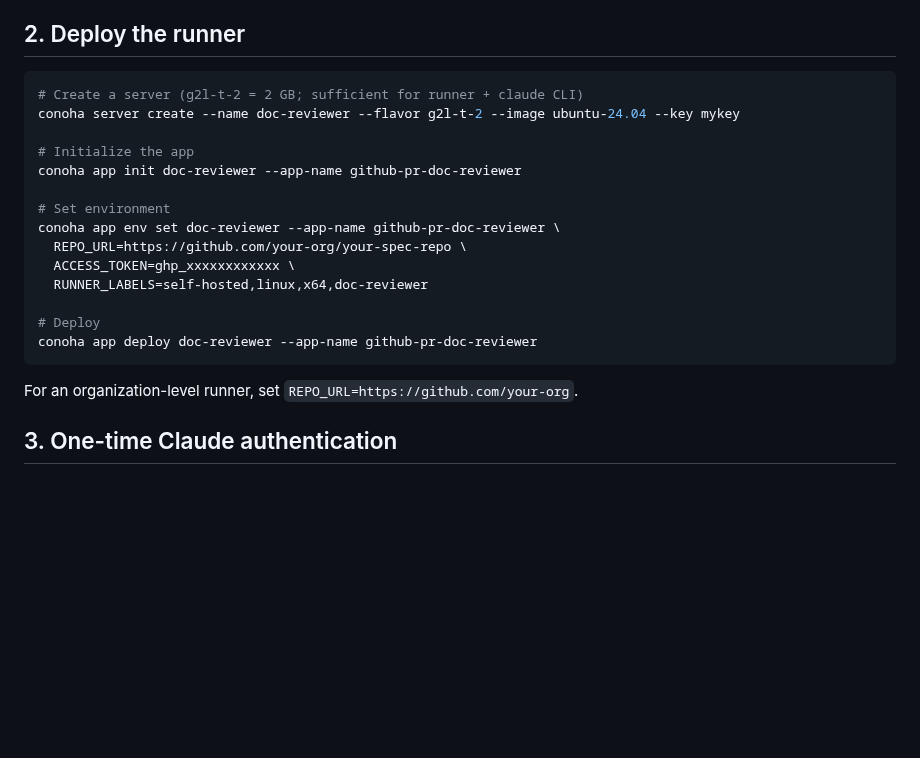
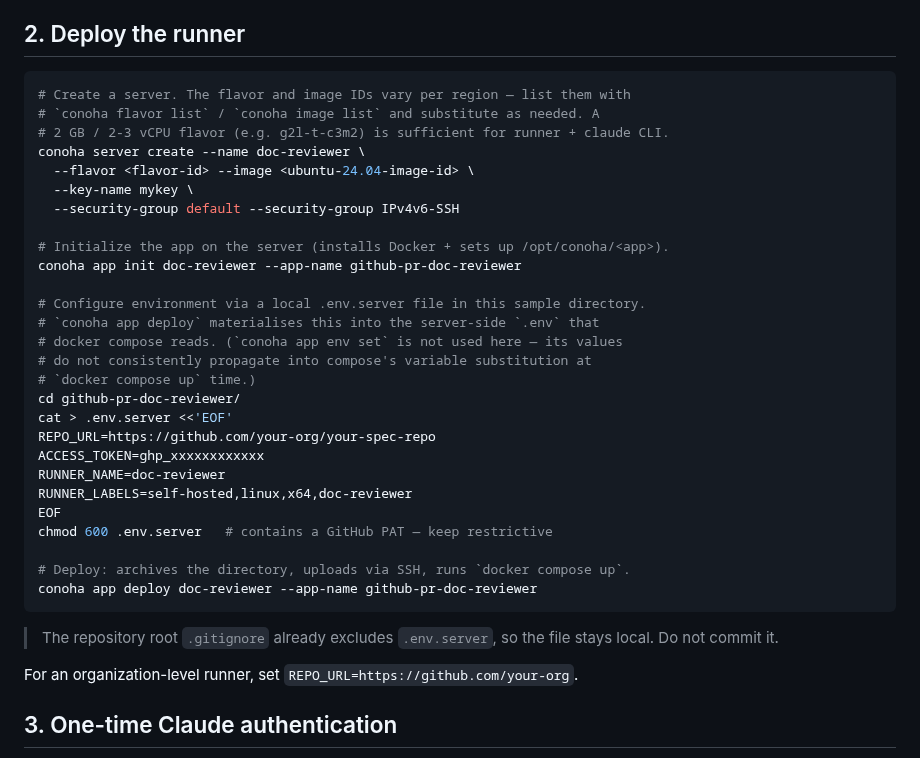
Before and after one commit to crowdy/conoha-cli-app-samples, a Markdown page: github-pr-doc-reviewer/docs/setup.md, the part around the change. Drawn GitHub-style; blank space fills up the shorter version.

Commit message:
docs(github-pr-doc-reviewer): use .env.server for runner configuration
The setup guide instructed `conoha app env set` to configure REPO_URL,
ACCESS_TOKEN, and RUNNER_LABELS. In practice those values do not reach
docker compose's variable substitution at `docker compose up` time on a
freshly deployed VPS — compose warns

  The "REPO_URL" variable is not set. Defaulting to a blank string.
  The "ACCESS_TOKEN" variable is not set. Defaulting to a blank string.

…even though `conoha app env list` shows the values stored on the
server. The runner then loops on registration with "REPO_URL required
for repo runners". The reliable path is `.env.server`: `conoha app
deploy` materialises that into the server-side `.env` that compose
actually reads.

Switch the setup snippet to write `.env.server` directly. Also drop the
non-existent `g2l-t-2` flavor / `ubuntu-24.04` image placeholders (no
catalog match in the c3j1 region) and tell readers to look up real IDs
via `conoha flavor list` / `conoha image list`. Add a security group
note so non-TTY `conoha server create` invocations do not block on
interactive selection. The repository root .gitignore already excludes
.env.server.

````diff
--- a/github-pr-doc-reviewer/docs/setup.md
+++ b/github-pr-doc-reviewer/docs/setup.md
@@ -10,21 +10,37 @@
 ## 2. Deploy the runner
 
 ```bash
-# Create a server (g2l-t-2 = 2 GB; sufficient for runner + claude CLI)
-conoha server create --name doc-reviewer --flavor g2l-t-2 --image ubuntu-24.04 --key mykey
+# Create a server. The flavor and image IDs vary per region — list them with
+# `conoha flavor list` / `conoha image list` and substitute as needed. A
+# 2 GB / 2-3 vCPU flavor (e.g. g2l-t-c3m2) is sufficient for runner + claude CLI.
+conoha server create --name doc-reviewer \
+  --flavor <flavor-id> --image <ubuntu-24.04-image-id> \
+  --key-name mykey \
+  --security-group default --security-group IPv4v6-SSH
 
-# Initialize the app
+# Initialize the app on the server (installs Docker + sets up /opt/conoha/<app>).
 conoha app init doc-reviewer --app-name github-pr-doc-reviewer
 
-# Set environment
-conoha app env set doc-reviewer --app-name github-pr-doc-reviewer \
-  REPO_URL=https://github.com/your-org/your-spec-repo \
-  ACCESS_TOKEN=ghp_xxxxxxxxxxxx \
-  RUNNER_LABELS=self-hosted,linux,x64,doc-reviewer
+# Configure environment via a local .env.server file in this sample directory.
+# `conoha app deploy` materialises this into the server-side `.env` that
+# docker compose reads. (`conoha app env set` is not used here — its values
+# do not consistently propagate into compose's variable substitution at
+# `docker compose up` time.)
+cd github-pr-doc-reviewer/
+cat > .env.server <<'EOF'
+REPO_URL=https://github.com/your-org/your-spec-repo
+ACCESS_TOKEN=ghp_xxxxxxxxxxxx
+RUNNER_NAME=doc-reviewer
+RUNNER_LABELS=self-hosted,linux,x64,doc-reviewer
+EOF
+chmod 600 .env.server   # contains a GitHub PAT — keep restrictive
 
-# Deploy
+# Deploy: archives the directory, uploads via SSH, runs `docker compose up`.
 conoha app deploy doc-reviewer --app-name github-pr-doc-reviewer
 ```
+
+> The repository root `.gitignore` already excludes `.env.server`, so the
+> file stays local. Do not commit it.
 
 For an organization-level runner, set `REPO_URL=https://github.com/your-org`.
 
````
